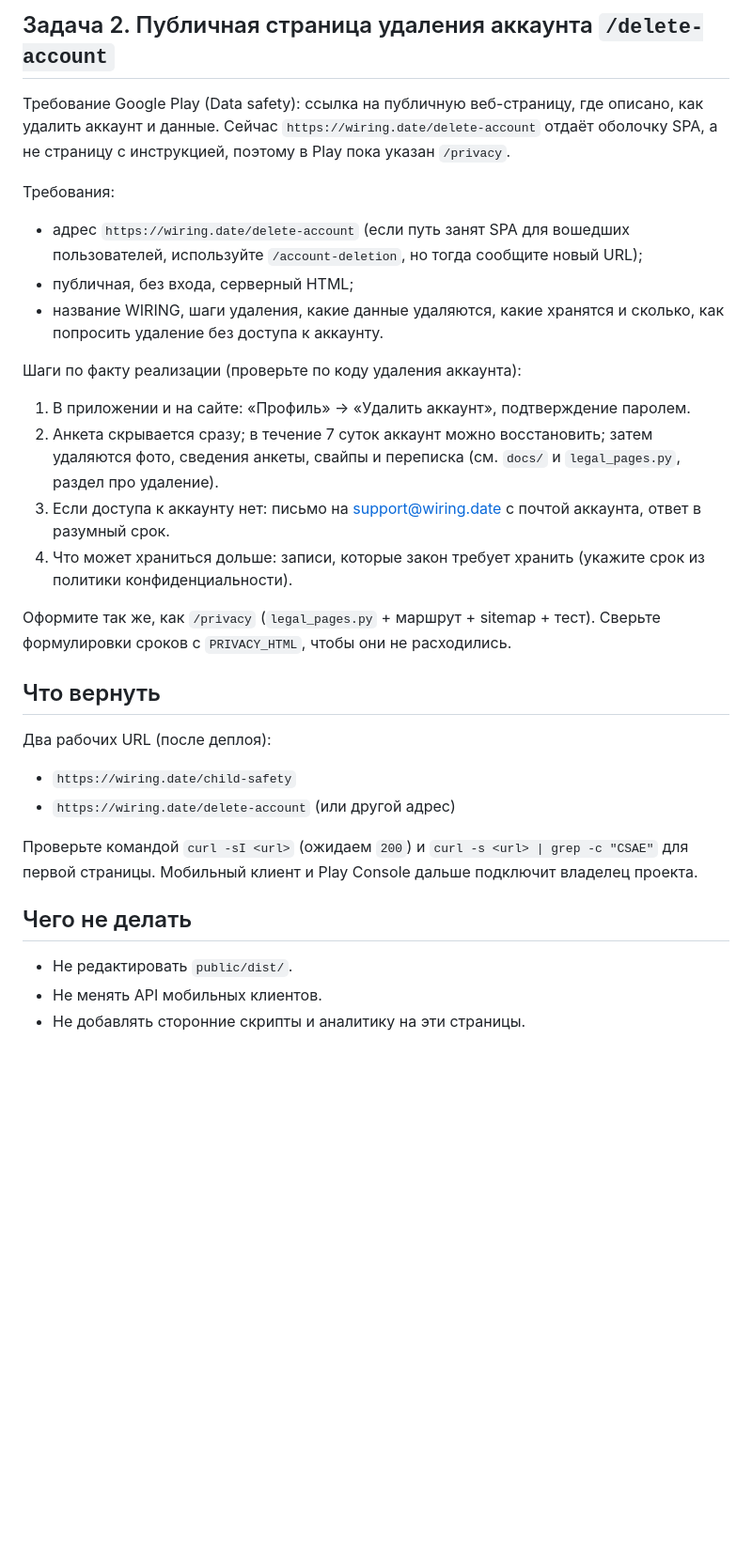
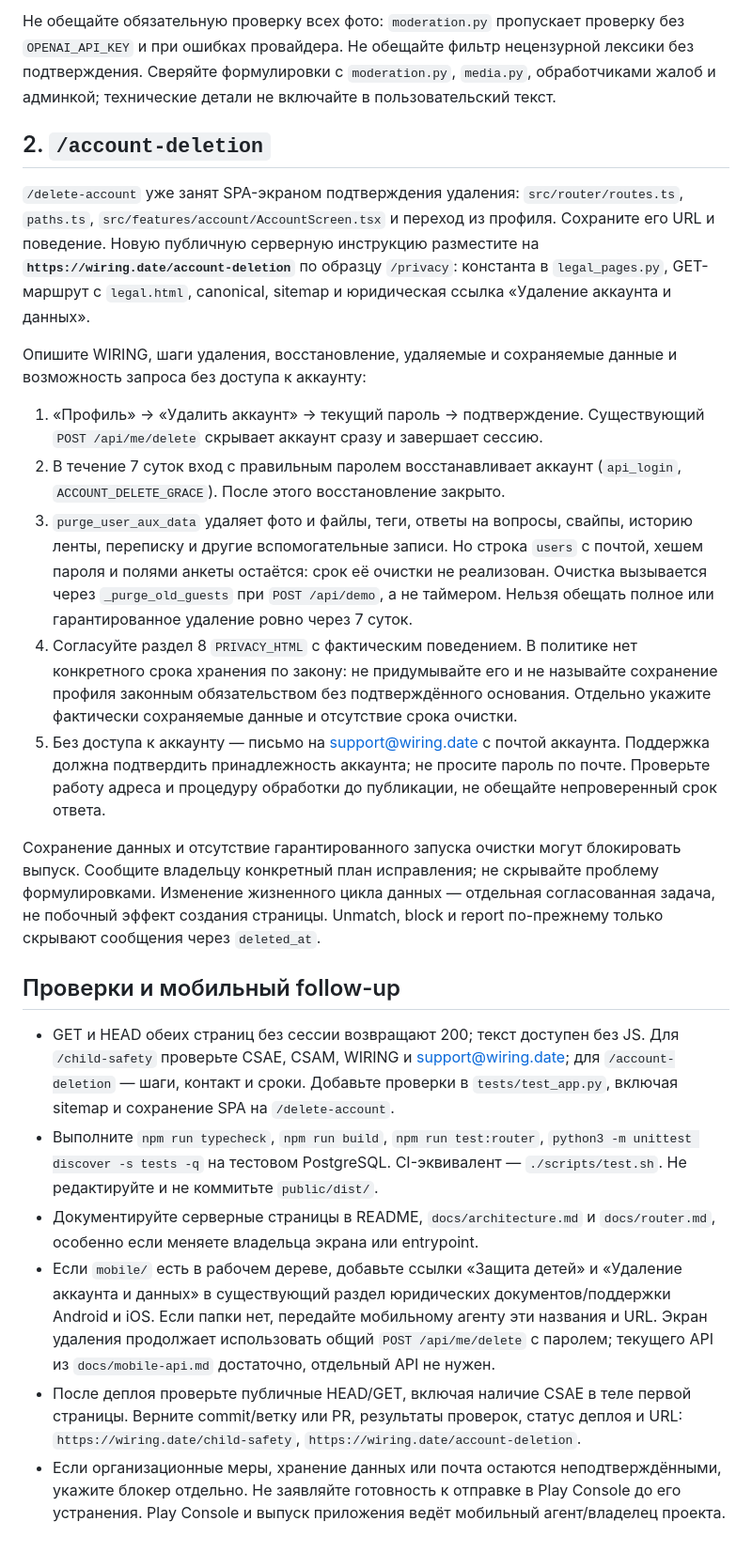
Before and after one commit to volodymyrk8/wiring, a Markdown page: docs/google-play-site-tasks.md, the part around one of its changes. Shown at 94% size. Rendered like a GitHub page; blank space fills up the shorter version.

```diff
--- a/docs/google-play-site-tasks.md
+++ b/docs/google-play-site-tasks.md
@@ -49,30 +32,25 @@ WIRING предназначен только для лиц старше 18 ле
 
-## Задача 2. Публичная страница удаления аккаунта `/delete-account`
+Не обещайте обязательную проверку всех фото: `moderation.py` пропускает проверку без `OPENAI_API_KEY` и при ошибках провайдера. Не обещайте фильтр нецензурной лексики без подтверждения. Сверяйте формулировки с `moderation.py`, `media.py`, обработчиками жалоб и админкой; технические детали не включайте в пользовательский текст.
 
-Требование Google Play (Data safety): ссылка на публичную веб-страницу, где описано, как удалить аккаунт и данные. Сейчас `https://wiring.date/delete-account` отдаёт оболочку SPA, а не страницу с инструкцией, поэтому в Play пока указан `/privacy`.
+## 2. `/account-deletion`
 
-Требования:
-- адрес `https://wiring.date/delete-account` (если путь занят SPA для вошедших пользователей, используйте `/account-deletion`, но тогда сообщите новый URL);
-- публичная, без входа, серверный HTML;
-- название WIRING, шаги удаления, какие данные удаляются, какие хранятся и сколько, как попросить удаление без доступа к аккаунту.
+`/delete-account` уже занят SPA-экраном подтверждения удаления: `src/router/routes.ts`, `paths.ts`, `src/features/account/AccountScreen.tsx` и переход из профиля. Сохраните его URL и поведение. Новую публичную серверную инструкцию разместите на **`https://wiring.date/account-deletion`** по образцу `/privacy`: константа в `legal_pages.py`, GET-маршрут с `legal.html`, canonical, sitemap и юридическая ссылка «Удаление аккаунта и данных».
 
-Шаги по факту реализации (проверьте по коду удаления аккаунта):
-1. В приложении и на сайте: «Профиль» → «Удалить аккаунт», подтверждение паролем.
-2. Анкета скрывается сразу; в течение 7 суток аккаунт можно восстановить; затем удаляются фото, сведения анкеты, свайпы и переписка (см. `docs/` и `legal_pages.py`, раздел про удаление).
-3. Если доступа к аккаунту нет: письмо на support@wiring.date с почтой аккаунта, ответ в разумный срок.
-4. Что может храниться дольше: записи, которые закон требует хранить (укажите срок из политики конфиденциальности).
+Опишите WIRING, шаги удаления, восстановление, удаляемые и сохраняемые данные и возможность запроса без доступа к аккаунту:
 
-Оформите так же, как `/privacy` (`legal_pages.py` + маршрут + sitemap + тест). Сверьте формулировки сроков с `PRIVACY_HTML`, чтобы они не расходились.
+1. «Профиль» → «Удалить аккаунт» → текущий пароль → подтверждение. Существующий `POST /api/me/delete` скрывает аккаунт сразу и завершает сессию.
+2. В течение 7 суток вход с правильным паролем восстанавливает аккаунт (`api_login`, `ACCOUNT_DELETE_GRACE`). После этого восстановление закрыто.
+3. `purge_user_aux_data` удаляет фото и файлы, теги, ответы на вопросы, свайпы, историю ленты, переписку и другие вспомогательные записи. Но строка `users` с почтой, хешем пароля и полями анкеты остаётся: срок её очистки не реализован. Очистка вызывается через `_purge_old_guests` при `POST /api/demo`, а не таймером. Нельзя обещать полное или гарантированное удаление ровно через 7 суток.
+4. Согласуйте раздел 8 `PRIVACY_HTML` с фактическим поведением. В политике нет конкретного срока хранения по закону: не придумывайте его и не называйте сохранение профиля законным обязательством без подтверждённого основания. Отдельно укажите фактически сохраняемые данные и отсутствие срока очистки.
+5. Без доступа к аккаунту — письмо на support@wiring.date с почтой аккаунта. Поддержка должна подтвердить принадлежность аккаунта; не просите пароль по почте. Проверьте работу адреса и процедуру обработки до публикации, не обещайте непроверенный срок ответа.
 
-## Что вернуть
+Сохранение данных и отсутствие гарантированного запуска очистки могут блокировать выпуск. Сообщите владельцу конкретный план исправления; не скрывайте проблему формулировками. Изменение жизненного цикла данных — отдельная согласованная задача, не побочный эффект создания страницы. Unmatch, block и report по-прежнему только скрывают сообщения через `deleted_at`.
 
-Два рабочих URL (после деплоя):
-- `https://wiring.date/child-safety`
-- `https://wiring.date/delete-account` (или другой адрес)
+## Проверки и мобильный follow-up
 
-Проверьте командой `curl -sI <url>` (ожидаем `200`) и `curl -s <url> | grep -c "CSAE"` для первой страницы. Мобильный клиент и Play Console дальше подключит владелец проекта.
-
-## Чего не делать
-- Не редактировать `public/dist/`.
-- Не менять API мобильных клиентов.
-- Не добавлять сторонние скрипты и аналитику на эти страницы.
+- GET и HEAD обеих страниц без сессии возвращают 200; текст доступен без JS. Для `/child-safety` проверьте CSAE, CSAM, WIRING и support@wiring.date; для `/account-deletion` — шаги, контакт и сроки. Добавьте проверки в `tests/test_app.py`, включая sitemap и сохранение SPA на `/delete-account`.
+- Выполните `npm run typecheck`, `npm run build`, `npm run test:router`, `python3 -m unittest discover -s tests -q` на тестовом PostgreSQL. CI-эквивалент — `./scripts/test.sh`. Не редактируйте и не коммитьте `public/dist/`.
+- Документируйте серверные страницы в README, `docs/architecture.md` и `docs/router.md`, особенно если меняете владельца экрана или entrypoint.
+- Если `mobile/` есть в рабочем дереве, добавьте ссылки «Защита детей» и «Удаление аккаунта и данных» в существующий раздел юридических документов/поддержки Android и iOS. Если папки нет, передайте мобильному агенту эти названия и URL. Экран удаления продолжает использовать общий `POST /api/me/delete` с паролем; текущего API из `docs/mobile-api.md` достаточно, отдельный API не нужен.
+- После деплоя проверьте публичные HEAD/GET, включая наличие CSAE в теле первой страницы. Верните commit/ветку или PR, результаты проверок, статус деплоя и URL: `https://wiring.date/child-safety`, `https://wiring.date/account-deletion`.
+- Если организационные меры, хранение данных или почта остаются неподтверждёнными, укажите блокер отдельно. Не заявляйте готовность к отправке в Play Console до его устранения. Play Console и выпуск приложения ведёт мобильный агент/владелец проекта.
```
Also changed, not shown: other parts of docs/google-play-site-tasks.md (+15 -32 lines).
